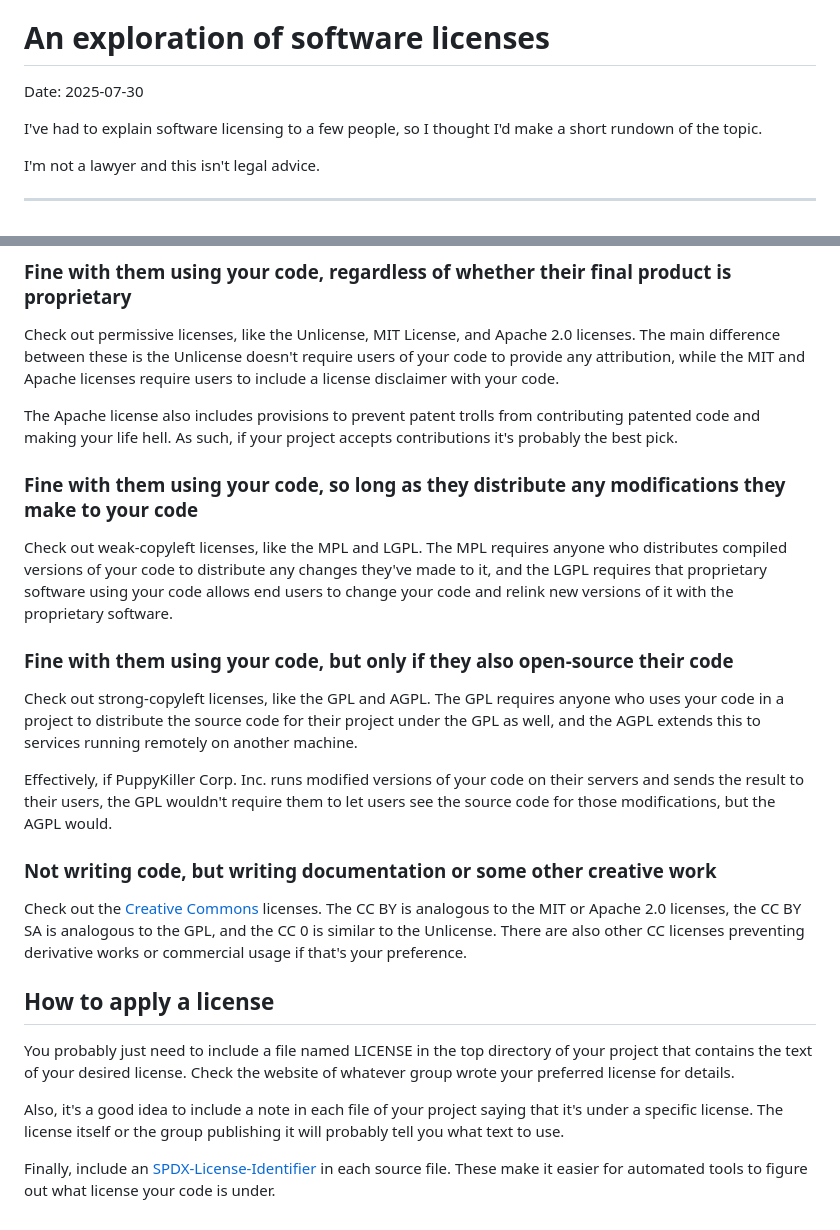
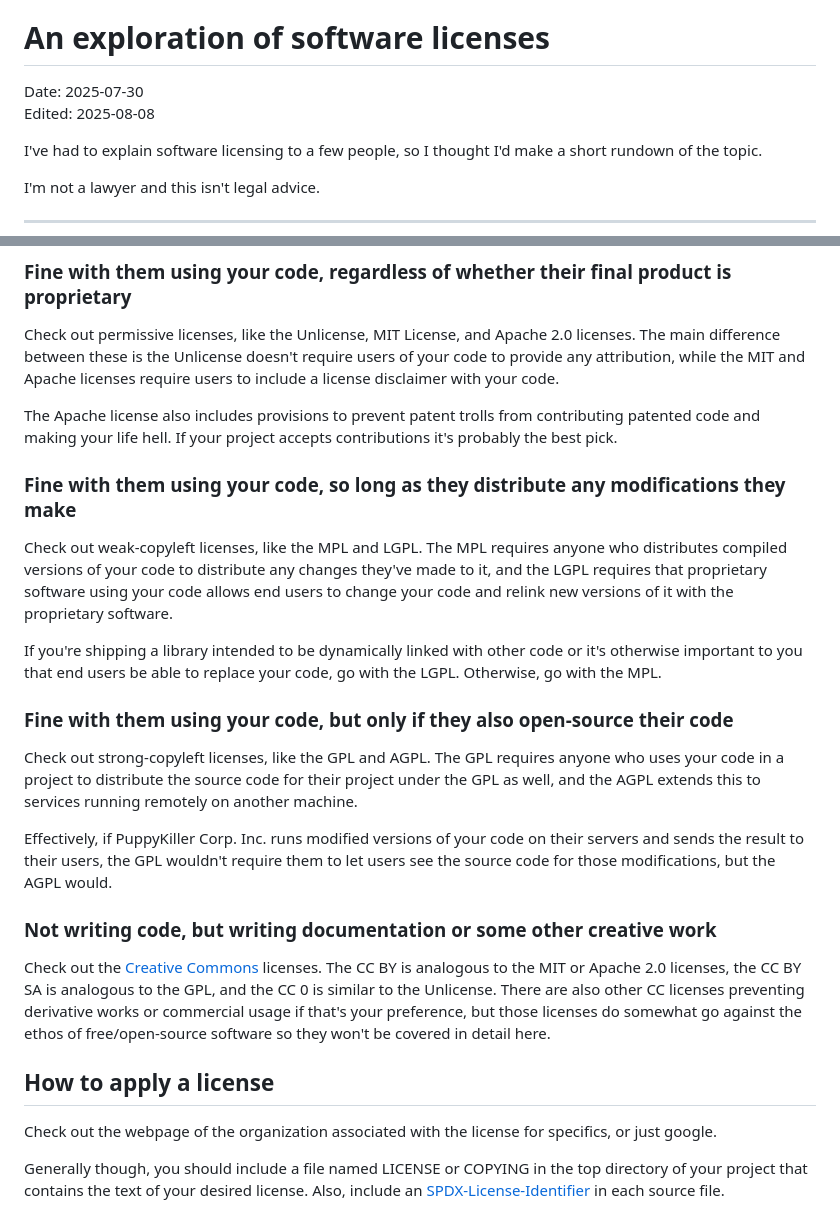
Before and after one commit to chickenspaceprogram/chickenspaceprogram.github.io, a Markdown page: src/blogposts/2025-07-30.md, 2 parts joined by grey strips. Drawn GitHub-style.

Commit message:
updated blogpost

```diff
--- a/src/blogposts/2025-07-30.md
+++ b/src/blogposts/2025-07-30.md
@@ -1,7 +1,8 @@
 \def{title}{Software Licenses}
 # An exploration of software licenses
 
-Date: 2025-07-30
+Date: 2025-07-30\
+Edited: 2025-08-08
 
 I've had to explain software licensing to a few people, so I thought I'd make
 a short rundown of the topic.
@@ -32,16 +33,18 @@ require users of your code to provide any attribution, while the MIT and Apache
 licenses require users to include a license disclaimer with your code.
 
 The Apache license also includes provisions to prevent patent trolls from
-contributing patented code and making your life hell. As such, if your project
+contributing patented code and making your life hell. If your project
 accepts contributions it's probably the best pick.
 
-### Fine with them using your code, so long as they distribute any modifications they make to your code
+### Fine with them using your code, so long as they distribute any modifications they make
 
 Check out weak-copyleft licenses, like the MPL and LGPL. The MPL requires
 anyone who distributes compiled versions of your code to distribute any changes
 they've made to it, and the LGPL requires that proprietary software
 using your code allows end users to change your code and relink new versions
 of it with the proprietary software.
+
+If you're shipping a library intended to be dynamically linked with other code or it's otherwise important to you that end users be able to replace your code, go with the LGPL. Otherwise, go with the MPL.
 
 ### Fine with them using your code, but only if they also open-source their code
 
@@ -62,20 +65,15 @@ Check out the
 licenses. The CC BY is analogous to the MIT or Apache 2.0 licenses, the
 CC BY SA is analogous to the GPL, and the CC 0 is similar to the Unlicense.
 There are also other CC licenses preventing derivative works or commercial
-usage if that's your preference.
-
-
+usage if that's your preference, but those licenses do somewhat go against
+the ethos of free/open-source software so they won't be covered in detail here.
 
 ## How to apply a license
 
-You probably just need to include a file named LICENSE in the top directory
-of your project that contains the text of your desired license. Check the
-website of whatever group wrote your preferred license for details.
+Check out the webpage of the organization associated with the license for
+specifics, or just google.
 
-Also, it's a good idea to include a note in each file of your project saying
-that it's under a specific license. The license itself or the group
-publishing it will probably tell you what text to use.
-
-Finally, include an [SPDX-License-Identifier](https://spdx.org/licenses/) in
-each source file. These make it easier for automated tools to figure out what
-license your code is under.
+Generally though, you should include a file named LICENSE or COPYING in the
+top directory of your project that contains the text of your desired license.
+Also, include an [SPDX-License-Identifier](https://spdx.org/licenses/) in
+each source file.
```
